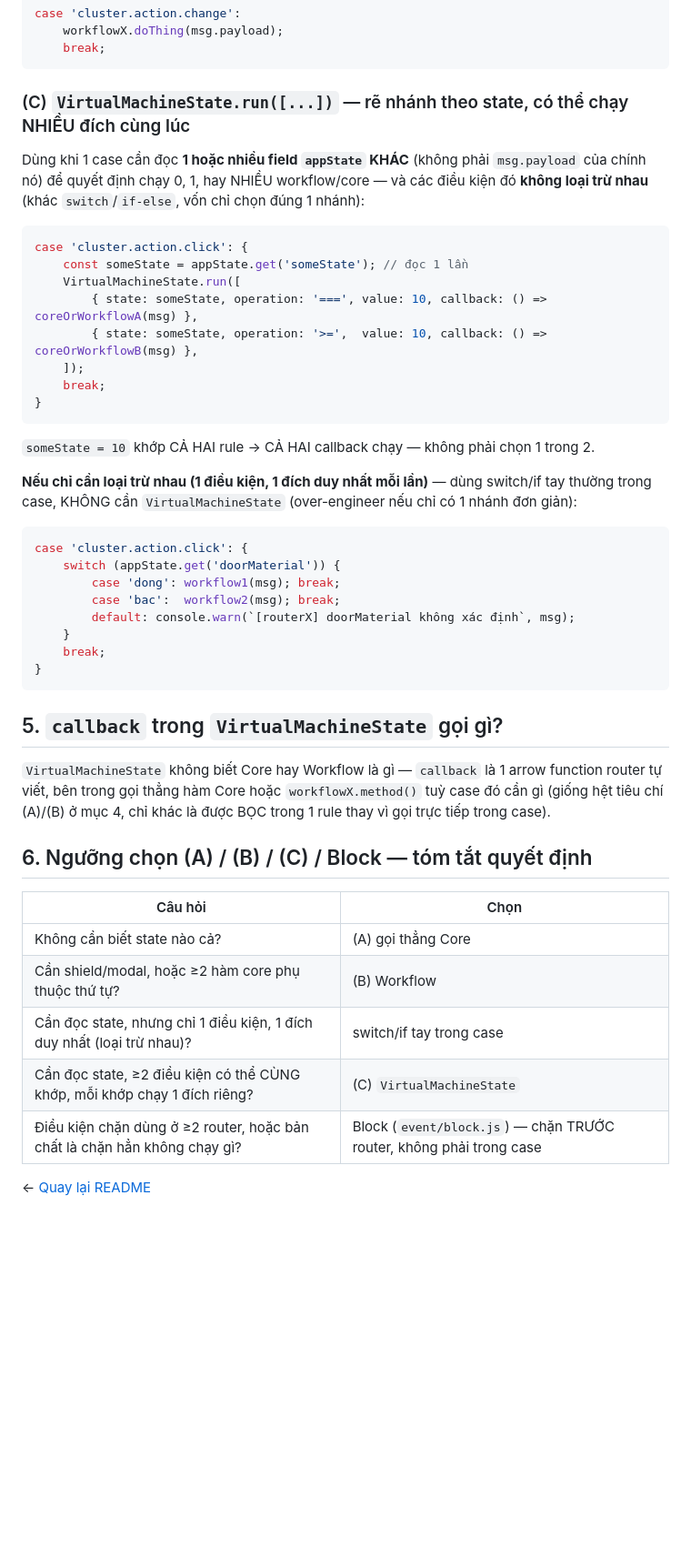
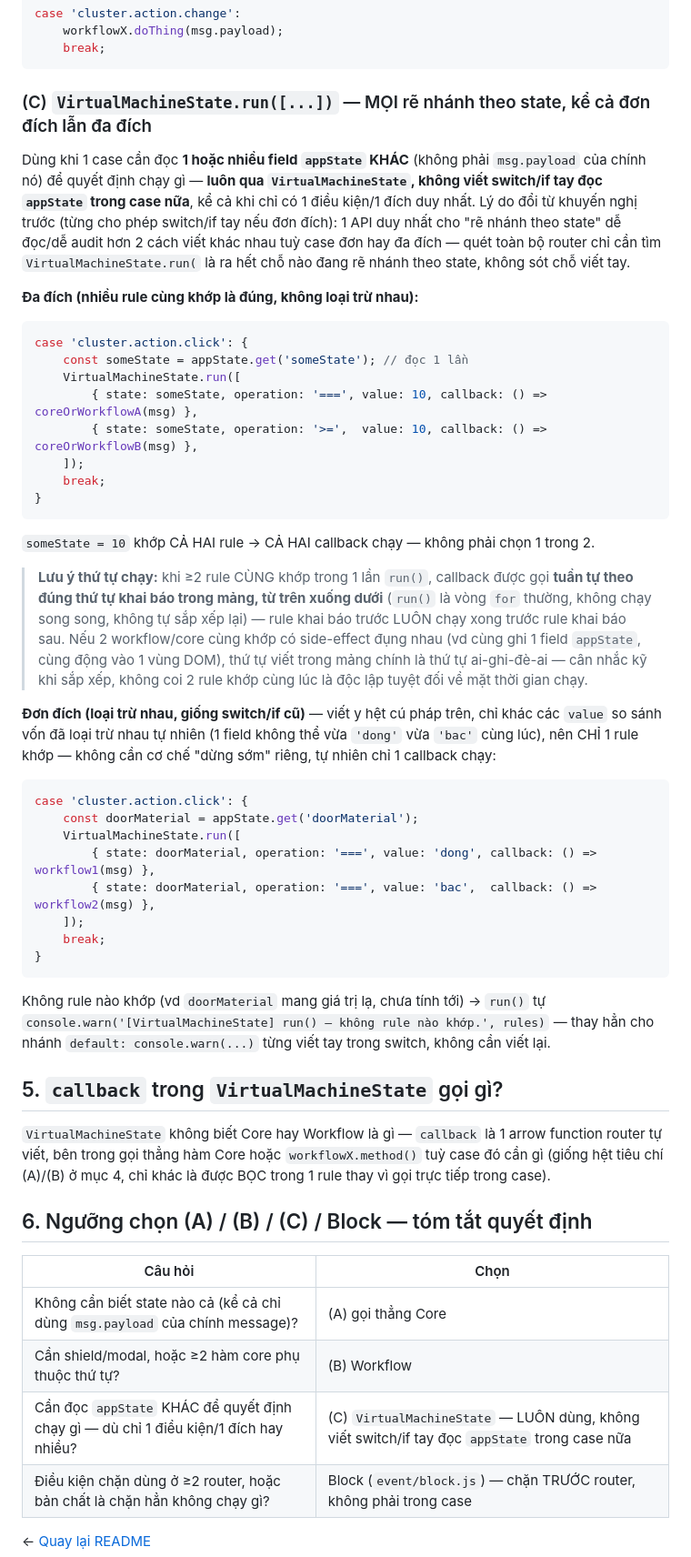
Before and after one commit to ttg1109s/Music-Player, a Markdown page: readme/event-bus-flow.md, the part around one of its changes. Shown at 91% size. Drawn GitHub-style; blank space fills up the shorter version.

````diff
--- a/readme/event-bus-flow.md
+++ b/readme/event-bus-flow.md
@@ -100,12 +100,16 @@ case 'cluster.action.change':
     break;
 ```
 
-### (C) `VirtualMachineState.run([...])` — rẽ nhánh theo state, có thể chạy NHIỀU đích cùng lúc
+### (C) `VirtualMachineState.run([...])` — MỌI rẽ nhánh theo state, kể cả đơn đích lẫn đa đích
 
 Dùng khi 1 case cần đọc **1 hoặc nhiều field `appState` KHÁC** (không phải `msg.payload` của
-chính nó) để quyết định chạy 0, 1, hay NHIỀU workflow/core — và các điều kiện đó **không loại trừ
-nhau** (khác `switch`/`if-else`, vốn chỉ chọn đúng 1 nhánh):
+chính nó) để quyết định chạy gì — **luôn qua `VirtualMachineState`, không viết switch/if tay đọc
+`appState` trong case nữa**, kể cả khi chỉ có 1 điều kiện/1 đích duy nhất. Lý do đổi từ khuyến
+nghị trước (từng cho phép switch/if tay nếu đơn đích): 1 API duy nhất cho "rẽ nhánh theo state"
+dễ đọc/dễ audit hơn 2 cách viết khác nhau tuỳ case đơn hay đa đích — quét toàn bộ router chỉ cần
+tìm `VirtualMachineState.run(` là ra hết chỗ nào đang rẽ nhánh theo state, không sót chỗ viết tay.
 
+**Đa đích (nhiều rule cùng khớp là đúng, không loại trừ nhau):**
 ```js
 case 'cluster.action.click': {
     const someState = appState.get('someState'); // đọc 1 lần
@@ -118,18 +122,29 @@ case 'cluster.action.click': {
 ```
 `someState = 10` khớp CẢ HAI rule → CẢ HAI callback chạy — không phải chọn 1 trong 2.
 
-**Nếu chỉ cần loại trừ nhau (1 điều kiện, 1 đích duy nhất mỗi lần)** — dùng switch/if tay thường
-trong case, KHÔNG cần `VirtualMachineState` (over-engineer nếu chỉ có 1 nhánh đơn giản):
+> **Lưu ý thứ tự chạy:** khi ≥2 rule CÙNG khớp trong 1 lần `run()`, callback được gọi **tuần tự
+> theo đúng thứ tự khai báo trong mảng, từ trên xuống dưới** (`run()` là vòng `for` thường, không
+> chạy song song, không tự sắp xếp lại) — rule khai báo trước LUÔN chạy xong trước rule khai báo
+> sau. Nếu 2 workflow/core cùng khớp có side-effect đụng nhau (vd cùng ghi 1 field `appState`,
+> cùng động vào 1 vùng DOM), thứ tự viết trong mảng chính là thứ tự ai-ghi-đè-ai — cân nhắc kỹ khi
+> sắp xếp, không coi 2 rule khớp cùng lúc là độc lập tuyệt đối về mặt thời gian chạy.
+
+**Đơn đích (loại trừ nhau, giống switch/if cũ)** — viết y hệt cú pháp trên, chỉ khác các `value`
+so sánh vốn đã loại trừ nhau tự nhiên (1 field không thể vừa `'dong'` vừa `'bac'` cùng lúc), nên
+CHỈ 1 rule khớp — không cần cơ chế "dừng sớm" riêng, tự nhiên chỉ 1 callback chạy:
 ```js
 case 'cluster.action.click': {
-    switch (appState.get('doorMaterial')) {
-        case 'dong': workflow1(msg); break;
-        case 'bac':  workflow2(msg); break;
-        default: console.warn(`[routerX] doorMaterial không xác định`, msg);
-    }
+    const doorMaterial = appState.get('doorMaterial');
+    VirtualMachineState.run([
+        { state: doorMaterial, operation: '===', value: 'dong', callback: () => workflow1(msg) },
+        { state: doorMaterial, operation: '===', value: 'bac',  callback: () => workflow2(msg) },
+    ]);
     break;
 }
 ```
+Không rule nào khớp (vd `doorMaterial` mang giá trị lạ, chưa tính tới) → `run()` tự
+`console.warn('[VirtualMachineState] run() — không rule nào khớp.', rules)` — thay hẳn cho nhánh
+`default: console.warn(...)` từng viết tay trong switch, không cần viết lại.
 
 ## 5. `callback` trong `VirtualMachineState` gọi gì?
 
@@ -141,10 +156,9 @@ tiêu chí (A)/(B) ở mục 4, chỉ khác là được BỌC trong 1 rule thay
 
 | Câu hỏi | Chọn |
 |---|---|
-| Không cần biết state nào cả? | (A) gọi thẳng Core |
+| Không cần biết state nào cả (kể cả chỉ dùng `msg.payload` của chính message)? | (A) gọi thẳng Core |
 | Cần shield/modal, hoặc ≥2 hàm core phụ thuộc thứ tự? | (B) Workflow |
-| Cần đọc state, nhưng chỉ 1 điều kiện, 1 đích duy nhất (loại trừ nhau)? | switch/if tay trong case |
-| Cần đọc state, ≥2 điều kiện có thể CÙNG khớp, mỗi khớp chạy 1 đích riêng? | (C) `VirtualMachineState` |
+| Cần đọc `appState` KHÁC để quyết định chạy gì — dù chỉ 1 điều kiện/1 đích hay nhiều? | (C) `VirtualMachineState` — LUÔN dùng, không viết switch/if tay đọc `appState` trong case nữa |
 | Điều kiện chặn dùng ở ≥2 router, hoặc bản chất là chặn hẳn không chạy gì? | Block (`event/block.js`) — chặn TRƯỚC router, không phải trong case |
 
 ← [Quay lại README](../README.md)
````
Also changed, not shown: other parts of readme/event-bus-flow.md (+3 -3 lines).
